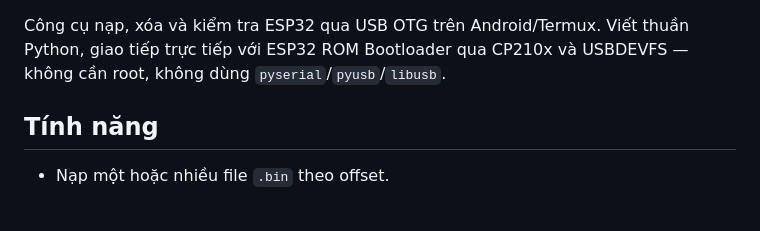
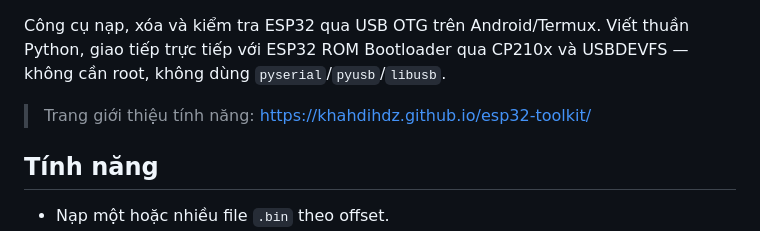
Before and after one commit to khahdihdz/esp32-toolkit, a Markdown page: README.md, the part around one of its changes. GitHub-like rendering; blank space fills up the shorter version.

```diff
--- a/README.md
+++ b/README.md
@@ -4,5 +5,7 @@
 
 Công cụ nạp, xóa và kiểm tra ESP32 qua USB OTG trên Android/Termux. Viết thuần Python, giao tiếp trực tiếp với ESP32 ROM Bootloader qua CP210x và USBDEVFS — không cần root, không dùng `pyserial`/`pyusb`/`libusb`.
+
+> Trang giới thiệu tính năng: <https://khahdihdz.github.io/esp32-toolkit/>
 
 ## Tính năng
 
```
Also changed, not shown: other parts of README.md (+1 -0 lines).
